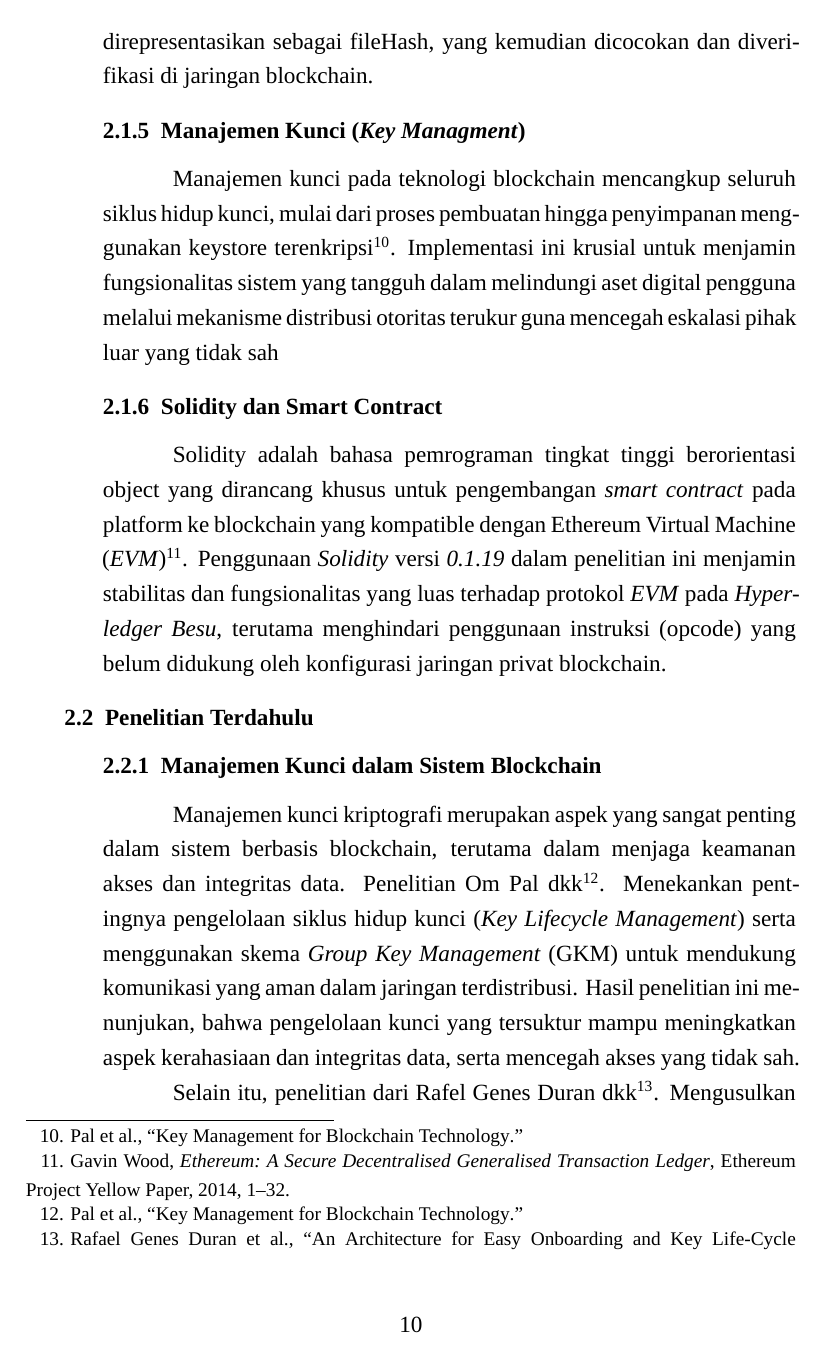
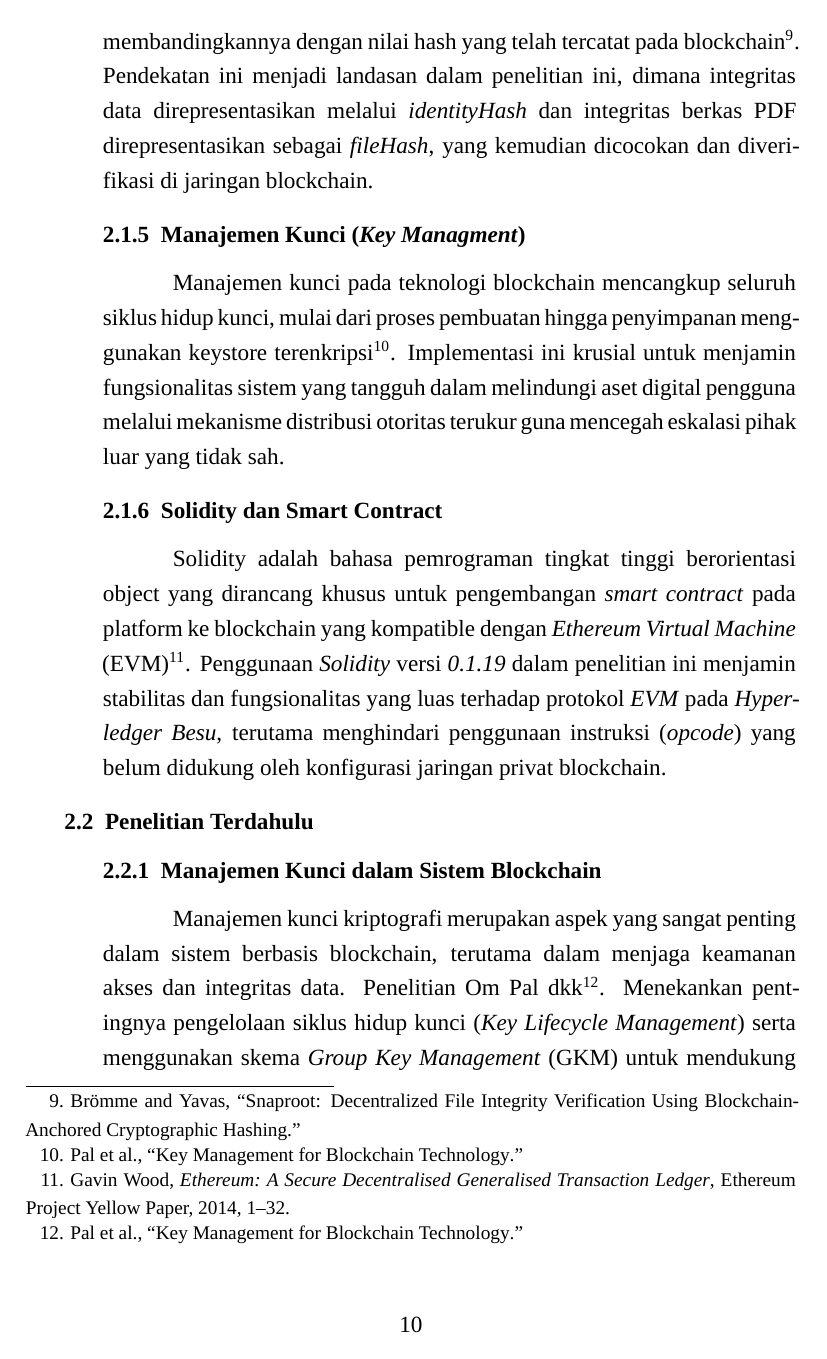
Before and after one commit to rizkycahyono97/latex-thesis-unida, a LaTeX thesis (Thesis/main.tex, which reads Thesis/mainmatter/chapter-2.tex): page 19 of 61. Compiled offline with XeLaTeX; a missing font is replaced by an installed copy or a similar font.

Commit message:
perbaikan penulisan dan penyempurnaan isi pada chapter 2

```diff
--- a/Thesis/mainmatter/chapter-2.tex
+++ b/Thesis/mainmatter/chapter-2.tex
@@ -44,16 +43,16 @@
 		\subsection{Integritas Data}
 		Integritas data adalah jaminan bahwa data tetap akurat, konsisten, dan tidak mengalami perubahan yang tidak sah selama siklus hidupnya. Dalam sistem verifikasi dokumen, integritas menjadi pilar utama untuk memastikan bahwa informasi yang diterima oleh verifikator sama persis dengan yang diterbitkan oleh institusi asal. Teknologi blockchain menjamin integritas ini melalui penggunaan fungsi hash satu arah, dimana perubahan sekecil apapun akan menghasilkan nilai hash yang berbeda pada dokumen, sehingga modifikasi dapat terdeteksi secara instan\footcite{Zheng2017}. Sifat \textit{immutability} pada blockchain memastikan bahwa setelah data diverifikasi dan dimasukan kedalam blok, maka data tersebut menjadi dari bagian dari buku besar secara permanen. Dengan demikian, integritas data dalam penelitian ini tidak hanya mencangkup keamanan terhadap serangan luar, tetapi juga pencegahan terhadap manipulasi data internal oleh pihak yang memiliki akses.
 
-		Verifikasi integritas berbasis blockchain dengan memanfaatkan fungsi hash kriptografi untuk menghasilkan sidik digital (digital fingerprint) dari suatu berkas, kemudian menyimpan bukti hash tersebut pada blockchain sebagai referensi yang bersifat immutable. Pada saat proses verifikasi, sistem menghitung ulang nilai hash pada berkas kemudian membandingkannya dengan nilai hash yang telah tercatat pada blockchain\footcite{Bromme}. Pendekatan ini menjadi landasan dalam penelitian ini, dimana integritas data direpresentasikan melalui identityHash dan integritas berkas PDF direpresentasikan sebagai fileHash, yang kemudian dicocokan dan diverifikasi di jaringan blockchain.
+		Verifikasi integritas berbasis blockchain dengan memanfaatkan fungsi hash kriptografi untuk menghasilkan sidik digital (\textit{digital fingerprint}) dari suatu berkas, kemudian menyimpan bukti hash tersebut pada blockchain sebagai referensi yang bersifat immutable. Pada saat proses verifikasi, sistem menghitung ulang nilai hash pada berkas kemudian membandingkannya dengan nilai hash yang telah tercatat pada blockchain\footcite{Bromme}. Pendekatan ini menjadi landasan dalam penelitian ini, dimana integritas data direpresentasikan melalui \textit{identityHash} dan integritas berkas PDF direpresentasikan sebagai \textit{fileHash}, yang kemudian dicocokan dan diverifikasi di jaringan blockchain.
 
 
 
 		\subsection{Manajemen Kunci (\textit{Key Managment})}
-		Manajemen kunci pada teknologi blockchain mencangkup seluruh siklus hidup kunci, mulai dari proses pembuatan hingga penyimpanan menggunakan keystore terenkripsi\footcite{Pal2021}. Implementasi ini krusial untuk menjamin fungsionalitas sistem yang tangguh dalam melindungi aset digital pengguna melalui mekanisme distribusi otoritas terukur guna mencegah eskalasi pihak luar yang tidak sah
+		Manajemen kunci pada teknologi blockchain mencangkup seluruh siklus hidup kunci, mulai dari proses pembuatan hingga penyimpanan menggunakan keystore terenkripsi\footcite{Pal2021}. Implementasi ini krusial untuk menjamin fungsionalitas sistem yang tangguh dalam melindungi aset digital pengguna melalui mekanisme distribusi otoritas terukur guna mencegah eskalasi pihak luar yang tidak sah.
 
 
 		\subsection{Solidity dan Smart Contract}
-		Solidity adalah bahasa pemrograman tingkat tinggi berorientasi object yang dirancang khusus untuk pengembangan \textit{smart contract} pada platform ke blockchain yang kompatible dengan Ethereum Virtual Machine  (\textit{EVM})\footcite{Wood2014}. Penggunaan \textit{Solidity} versi \textit{0.1.19} dalam penelitian ini menjamin stabilitas dan fungsionalitas yang luas terhadap protokol \textit{EVM} pada \textit{Hyperledger Besu}, terutama menghindari penggunaan instruksi (opcode) yang belum didukung oleh konfigurasi jaringan privat blockchain.
+		Solidity adalah bahasa pemrograman tingkat tinggi berorientasi object yang dirancang khusus untuk pengembangan \textit{smart contract} pada platform ke blockchain yang kompatible dengan \textit{Ethereum Virtual Machine}  (EVM)\footcite{Wood2014}. Penggunaan \textit{Solidity} versi \textit{0.1.19} dalam penelitian ini menjamin stabilitas dan fungsionalitas yang luas terhadap protokol \textit{EVM} pada \textit{Hyperledger Besu}, terutama menghindari penggunaan instruksi (\textit{opcode}) yang belum didukung oleh konfigurasi jaringan privat blockchain.
 
 
 
```
Also changed, not shown: Thesis/main.pdf, Thesis/mainmatter/chapter-2.tex (11 more changed lines).
